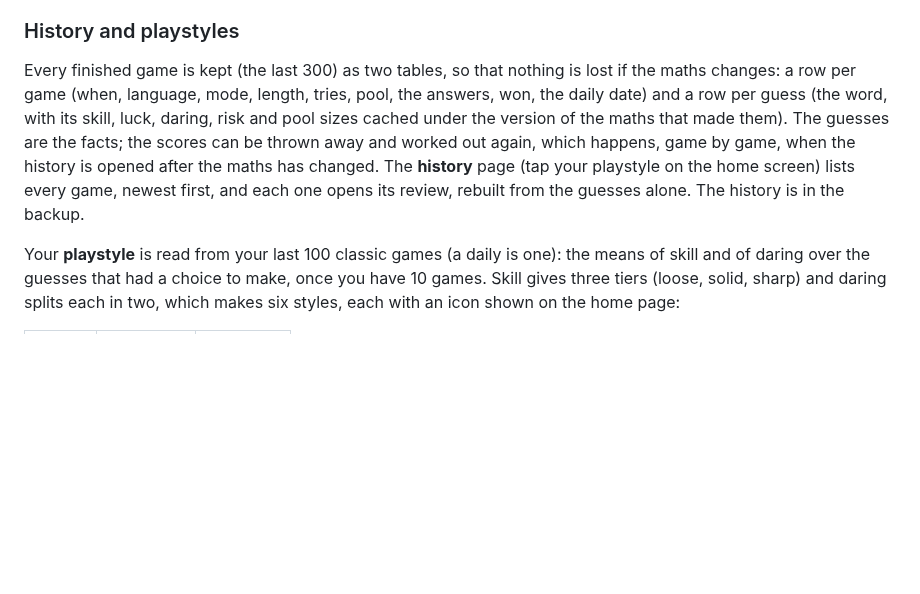
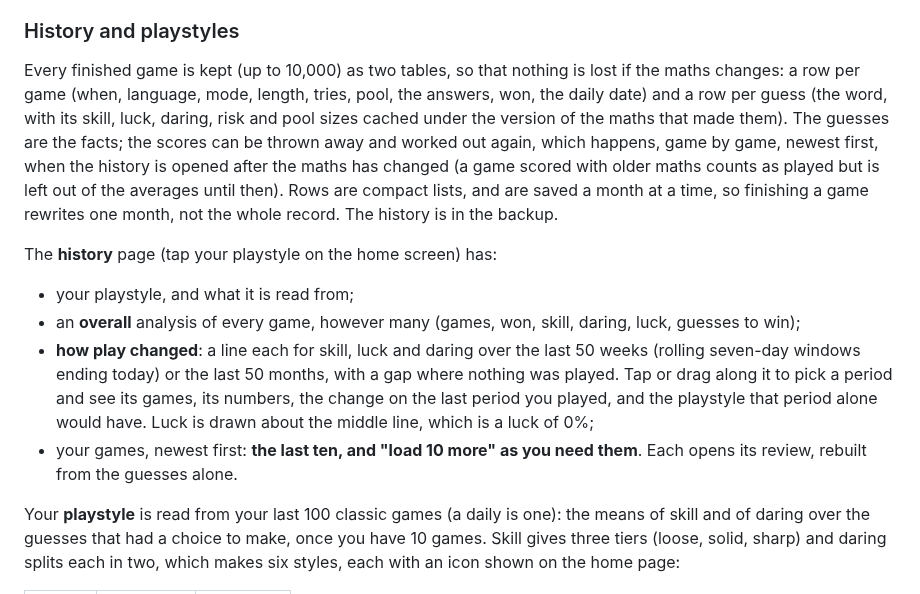
Before and after one commit to aaronified/lexodle, a Markdown page: Readme.md, the part around one of its changes. GitHub-like rendering; blank space fills up the shorter version.

```diff
--- a/Readme.md
+++ b/Readme.md
@@ -132,14 +132,27 @@ cannot reroll it, and it is played once a day.
 
 ### History and playstyles
 
-Every finished game is kept (the last 300) as two tables, so that nothing is lost if the maths
+Every finished game is kept (up to 10,000) as two tables, so that nothing is lost if the maths
 changes: a row per game (when, language, mode, length, tries, pool, the answers, won, the daily
 date) and a row per guess (the word, with its skill, luck, daring, risk and pool sizes cached
 under the version of the maths that made them). The guesses are the facts; the scores can be
-thrown away and worked out again, which happens, game by game, when the history is opened after
-the maths has changed. The **history** page (tap your playstyle on the home screen) lists every
-game, newest first, and each one opens its review, rebuilt from the guesses alone. The history is
-in the backup.
+thrown away and worked out again, which happens, game by game, newest first, when the history is
+opened after the maths has changed (a game scored with older maths counts as played but is left
+out of the averages until then). Rows are compact lists, and are saved a month at a time, so
+finishing a game rewrites one month, not the whole record. The history is in the backup.
+
+The **history** page (tap your playstyle on the home screen) has:
+
+- your playstyle, and what it is read from;
+- an **overall** analysis of every game, however many (games, won, skill, daring, luck, guesses to
+  win);
+- **how play changed**: a line each for skill, luck and daring over the last 50 weeks (rolling
+  seven-day windows ending today) or the last 50 months, with a gap where nothing was played. Tap
+  or drag along it to pick a period and see its games, its numbers, the change on the last period
+  you played, and the playstyle that period alone would have. Luck is drawn about the middle line,
+  which is a luck of 0%;
+- your games, newest first: **the last ten, and "load 10 more" as you need them**. Each opens its
+  review, rebuilt from the guesses alone.
 
 Your **playstyle** is read from your last 100 classic games (a daily is one): the means of skill
 and of daring over the guesses that had a choice to make, once you have 10 games. Skill gives three
```
Also changed, not shown: other parts of Readme.md (+3 -2 lines), docs/screenshots/history.png, docs/screenshots/home.png, docs/screenshots/settings.png, 12 other files.
